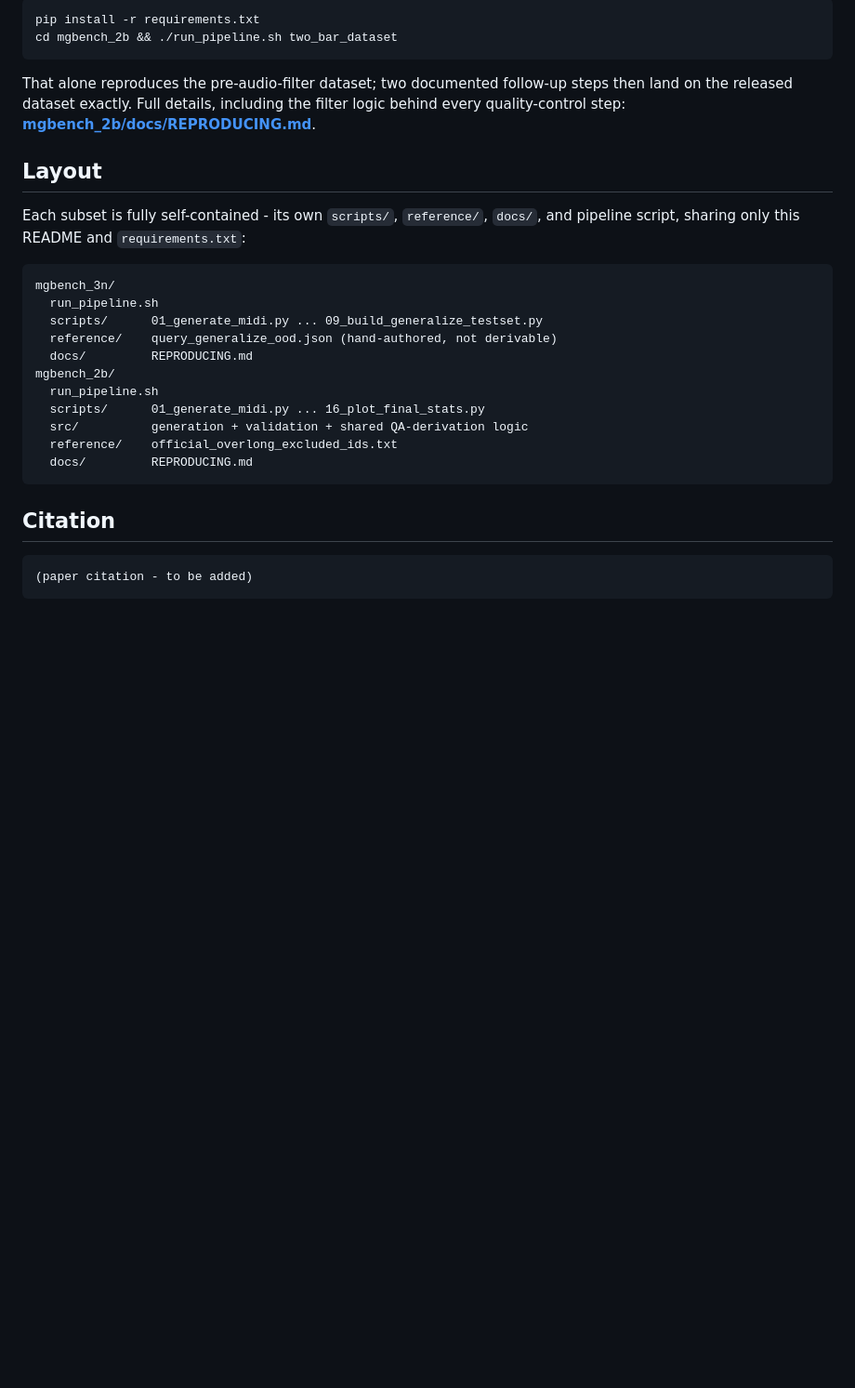
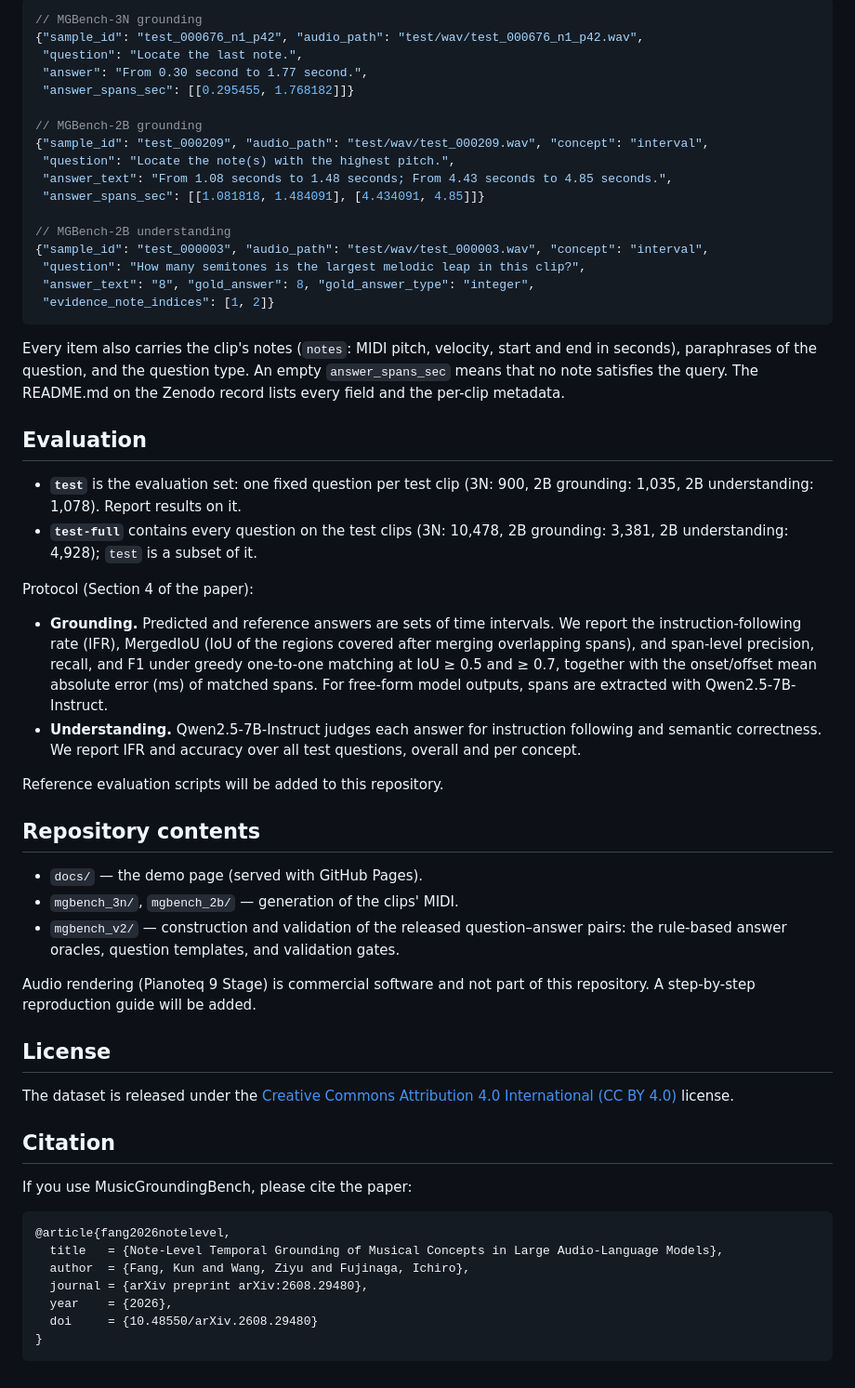
Before and after one commit to kunfang98927/musicgroundingbench, a Markdown page: README.md, the part around one of its changes. Shown at 93% size. GitHub-like rendering; blank space fills up the shorter version.

````diff
--- a/README.md
+++ b/README.md
@@ -47,34 +85,75 @@ answer + evidence span, e.g. *what's the time signature?*).
 
-```bash
-pip install -r requirements.txt
-cd mgbench_2b && ./run_pipeline.sh two_bar_dataset
+```jsonc
+// MGBench-3N grounding
+{"sample_id": "test_000676_n1_p42", "audio_path": "test/wav/test_000676_n1_p42.wav",
+ "question": "Locate the last note.",
+ "answer": "From 0.30 second to 1.77 second.",
+ "answer_spans_sec": [[0.295455, 1.768182]]}
+
+// MGBench-2B grounding
+{"sample_id": "test_000209", "audio_path": "test/wav/test_000209.wav", "concept": "interval",
+ "question": "Locate the note(s) with the highest pitch.",
+ "answer_text": "From 1.08 seconds to 1.48 seconds; From 4.43 seconds to 4.85 seconds.",
+ "answer_spans_sec": [[1.081818, 1.484091], [4.434091, 4.85]]}
+
+// MGBench-2B understanding
+{"sample_id": "test_000003", "audio_path": "test/wav/test_000003.wav", "concept": "interval",
+ "question": "How many semitones is the largest melodic leap in this clip?",
+ "answer_text": "8", "gold_answer": 8, "gold_answer_type": "integer",
+ "evidence_note_indices": [1, 2]}
 ```
 
-That alone reproduces the pre-audio-filter dataset; two documented follow-up
-steps then land on the released dataset exactly. Full details, including the
-filter logic behind every quality-control step: **[mgbench_2b/docs/REPRODUCING.md](mgbench_2b/docs/REPRODUCING.md)**.
+Every item also carries the clip's notes (`notes`: MIDI pitch, velocity, start and end in
+seconds), paraphrases of the question, and the question type. An empty `answer_spans_sec` means
+that no note satisfies the query. The README.md on the Zenodo record lists every field and the
+per-clip metadata.
 
-## Layout
+## Evaluation
 
-Each subset is fully self-contained - its own `scripts/`, `reference/`,
-`docs/`, and pipeline script, sharing only this README and `requirements.txt`:
+* **`test`** is the evaluation set: one fixed question per test clip (3N: 900, 2B grounding:
+  1,035, 2B understanding: 1,078). Report results on it.
+* **`test-full`** contains every question on the test clips (3N: 10,478, 2B grounding: 3,381,
+  2B understanding: 4,928); `test` is a subset of it.
 
-```
-mgbench_3n/
-  run_pipeline.sh
-  scripts/      01_generate_midi.py ... 09_build_generalize_testset.py
-  reference/    query_generalize_ood.json (hand-authored, not derivable)
-  docs/         REPRODUCING.md
-mgbench_2b/
-  run_pipeline.sh
-  scripts/      01_generate_midi.py ... 16_plot_final_stats.py
-  src/          generation + validation + shared QA-derivation logic
-  reference/    official_overlong_excluded_ids.txt
-  docs/         REPRODUCING.md
-```
+Protocol (Section 4 of the paper):
+
+* **Grounding.** Predicted and reference answers are sets of time intervals. We report the
+  instruction-following rate (IFR), MergedIoU (IoU of the regions covered after merging
+  overlapping spans), and span-level precision, recall, and F1 under greedy one-to-one
+  matching at IoU ≥ 0.5 and ≥ 0.7, together with the onset/offset mean absolute error (ms) of
+  matched spans. For free-form model outputs, spans are extracted with Qwen2.5-7B-Instruct.
+* **Understanding.** Qwen2.5-7B-Instruct judges each answer for instruction following and
+  semantic correctness. We report IFR and accuracy over all test questions, overall and per
+  concept.
+
+Reference evaluation scripts will be added to this repository.
+
+## Repository contents
+
+* `docs/` — the demo page (served with GitHub Pages).
+* `mgbench_3n/`, `mgbench_2b/` — generation of the clips' MIDI.
+* `mgbench_v2/` — construction and validation of the released question–answer pairs: the
+  rule-based answer oracles, question templates, and validation gates.
+
+Audio rendering (Pianoteq 9 Stage) is commercial software and not part of this repository. A
+step-by-step reproduction guide will be added.
+
+## License
+
+The dataset is released under the
+[Creative Commons Attribution 4.0 International (CC BY 4.0)](https://creativecommons.org/licenses/by/4.0/)
+license.
 
 ## Citation
 
+If you use MusicGroundingBench, please cite the paper:
+
+```bibtex
+@article{fang2026notelevel,
+  title   = {Note-Level Temporal Grounding of Musical Concepts in Large Audio-Language Models},
+  author  = {Fang, Kun and Wang, Ziyu and Fujinaga, Ichiro},
+  journal = {arXiv preprint arXiv:2608.29480},
+  year    = {2026},
+  doi     = {10.48550/arXiv.2608.29480}
+}
 ```
-(paper citation - to be added)
-```
````
Also changed, not shown: other parts of README.md (+62 -24 lines).
